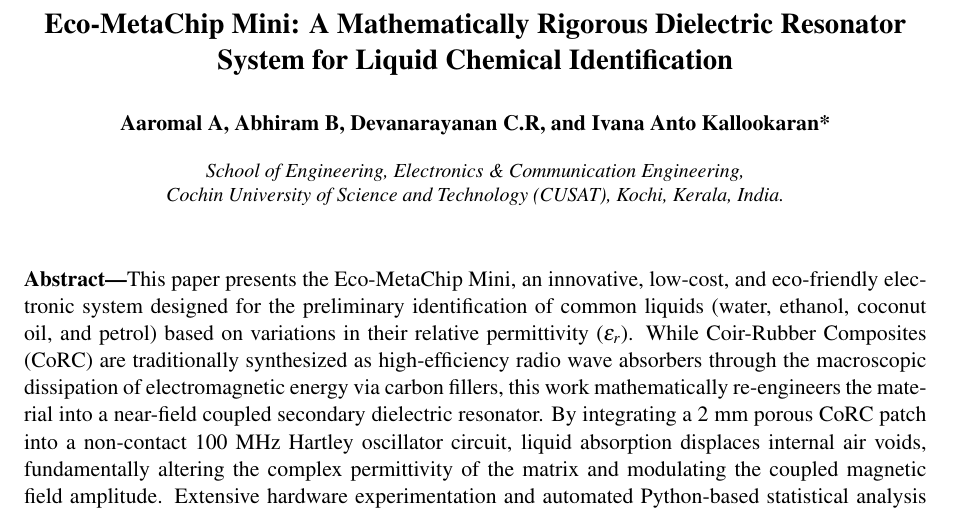
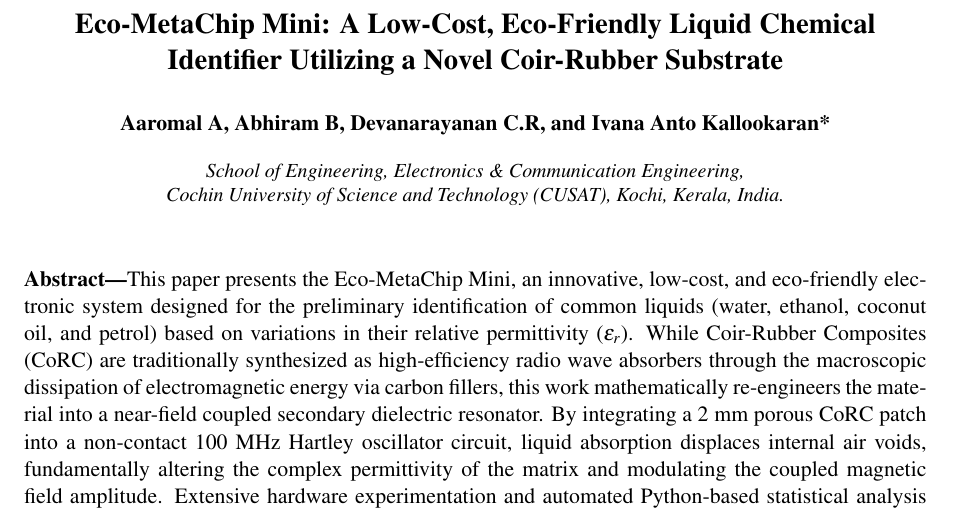
Before and after one commit to aaromalonline/ecometachip, a LaTeX document (papers/jpaper-main.tex): part of page 1 of 11, cut at the place of the change. Compiled offline with pdfLaTeX.

Commit message:
title change

```diff
--- a/papers/jpaper-main.tex
+++ b/papers/jpaper-main.tex
@@ -52,7 +52,7 @@
 
 % --- Title and Authors ---
 \begin{center}
-    {\Large\bfseries Eco-MetaChip Mini: A Mathematically Rigorous Dielectric Resonator System for Liquid Chemical Identification\par}
+    {\Large\bfseries Eco-MetaChip Mini: A Low-Cost, Eco-Friendly Liquid Chemical Identifier Utilizing a Novel Coir-Rubber Substrate\par}
     \vspace{0.6cm}
     {\normalsize\bfseries Aaromal A, Abhiram B, Devanarayanan C.R, and Ivana Anto Kallookaran*\par}
     \vspace{0.4cm}
```
Also changed, not shown: papers/jpaper-ecometachip.pdf.
